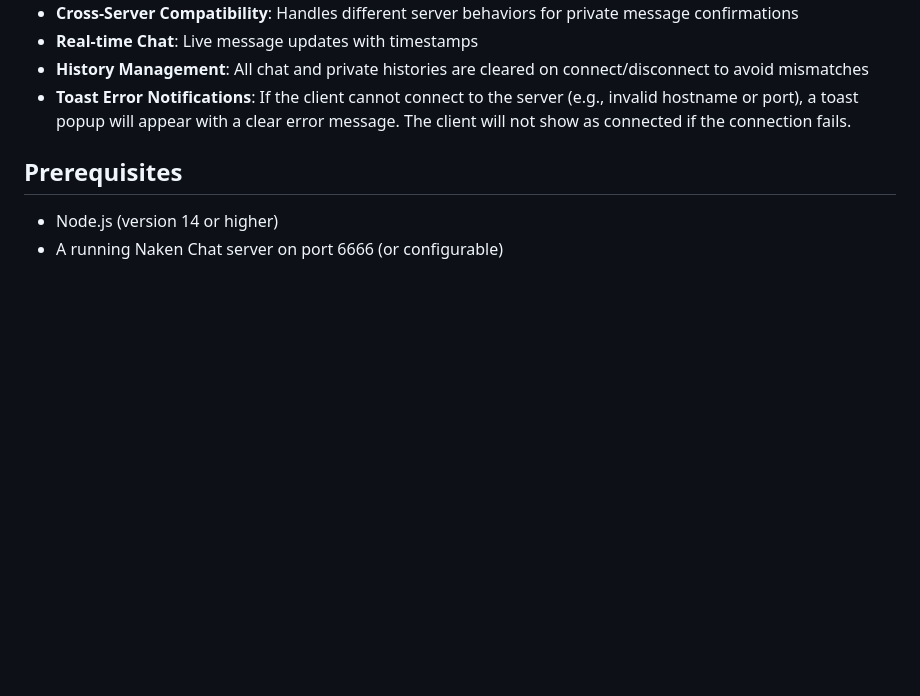
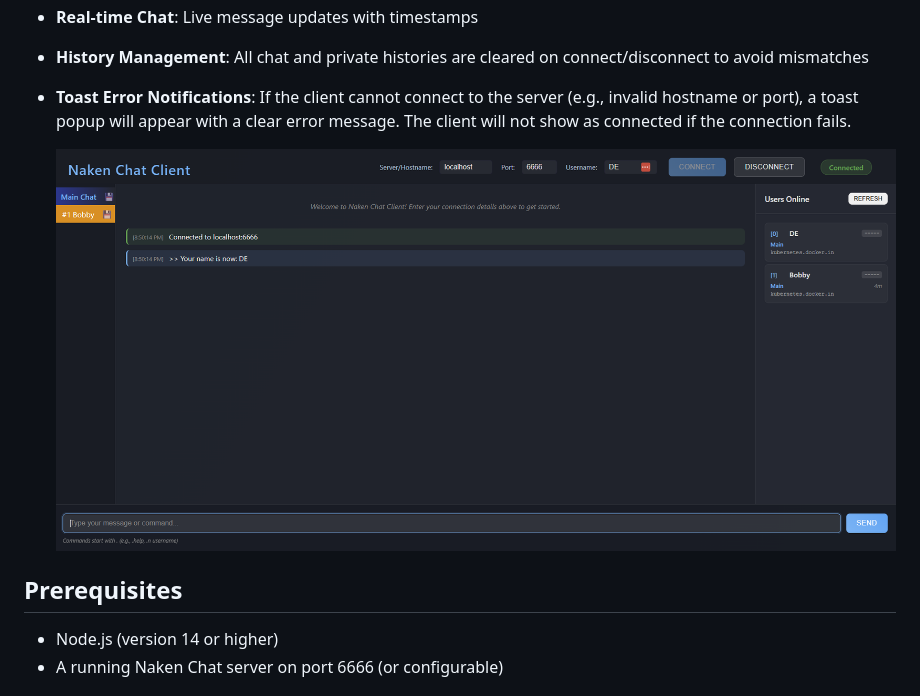
Before and after one commit to digitalexpl0it/NakenChatClient, a Markdown page: README.md, the part around the change. GitHub-like rendering; blank space fills up the shorter version.

```diff
--- a/README.md
+++ b/README.md
@@ -18,6 +18,8 @@ A modern, full-featured web client for [Naken Chat](https://www.mikekohn.net/sof
 - **Real-time Chat**: Live message updates with timestamps
 - **History Management**: All chat and private histories are cleared on connect/disconnect to avoid mismatches
 - **Toast Error Notifications**: If the client cannot connect to the server (e.g., invalid hostname or port), a toast popup will appear with a clear error message. The client will not show as connected if the connection fails.
+
+  ![Alt text](Screenshots/mainwindow.png)
 
 ## Prerequisites
 
```
